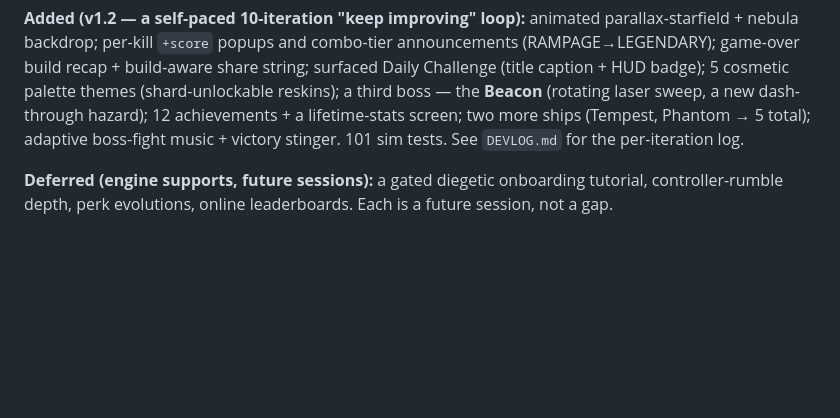
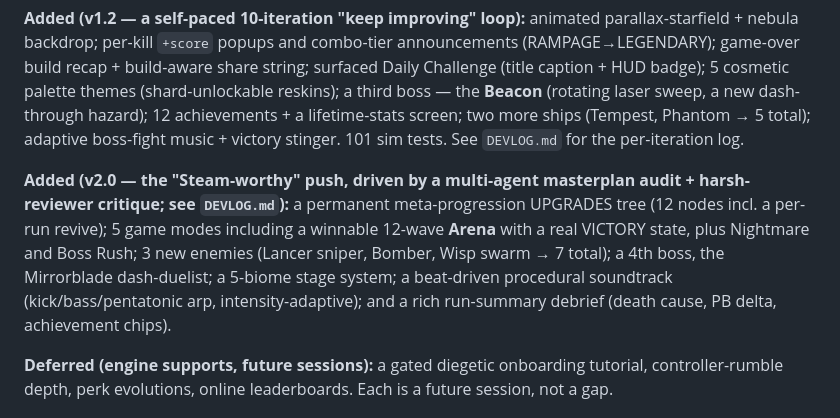
Before and after one commit to patij212/lancefall, a Markdown page: DESIGN.md, the part around the change. GitHub-like rendering; blank space fills up the shorter version.

```diff
--- a/DESIGN.md
+++ b/DESIGN.md
@@ -43,6 +43,8 @@ Layered: a **pure sim** (`rng, vec, pool, collision, dash, combat, perks, waves,
 
 **Added (v1.2 — a self-paced 10-iteration "keep improving" loop):** animated parallax-starfield + nebula backdrop; per-kill `+score` popups and combo-tier announcements (RAMPAGE→LEGENDARY); game-over build recap + build-aware share string; surfaced Daily Challenge (title caption + HUD badge); 5 cosmetic palette themes (shard-unlockable reskins); a third boss — the **Beacon** (rotating laser sweep, a new dash-through hazard); 12 achievements + a lifetime-stats screen; two more ships (Tempest, Phantom → 5 total); adaptive boss-fight music + victory stinger. 101 sim tests. See `DEVLOG.md` for the per-iteration log.
 
+**Added (v2.0 — the "Steam-worthy" push, driven by a multi-agent masterplan audit + harsh-reviewer critique; see `DEVLOG.md`):** a permanent meta-progression UPGRADES tree (12 nodes incl. a per-run revive); 5 game modes including a winnable 12-wave **Arena** with a real VICTORY state, plus Nightmare and Boss Rush; 3 new enemies (Lancer sniper, Bomber, Wisp swarm → 7 total); a 4th boss, the Mirrorblade dash-duelist; a 5-biome stage system; a beat-driven procedural soundtrack (kick/bass/pentatonic arp, intensity-adaptive); and a rich run-summary debrief (death cause, PB delta, achievement chips).
+
 **Deferred (engine supports, future sessions):** a gated diegetic onboarding tutorial, controller-rumble depth, perk evolutions, online leaderboards. Each is a future session, not a gap.
 
 ## Autonomy note
```
Also changed, not shown: README.md (+11 -10 lines).
